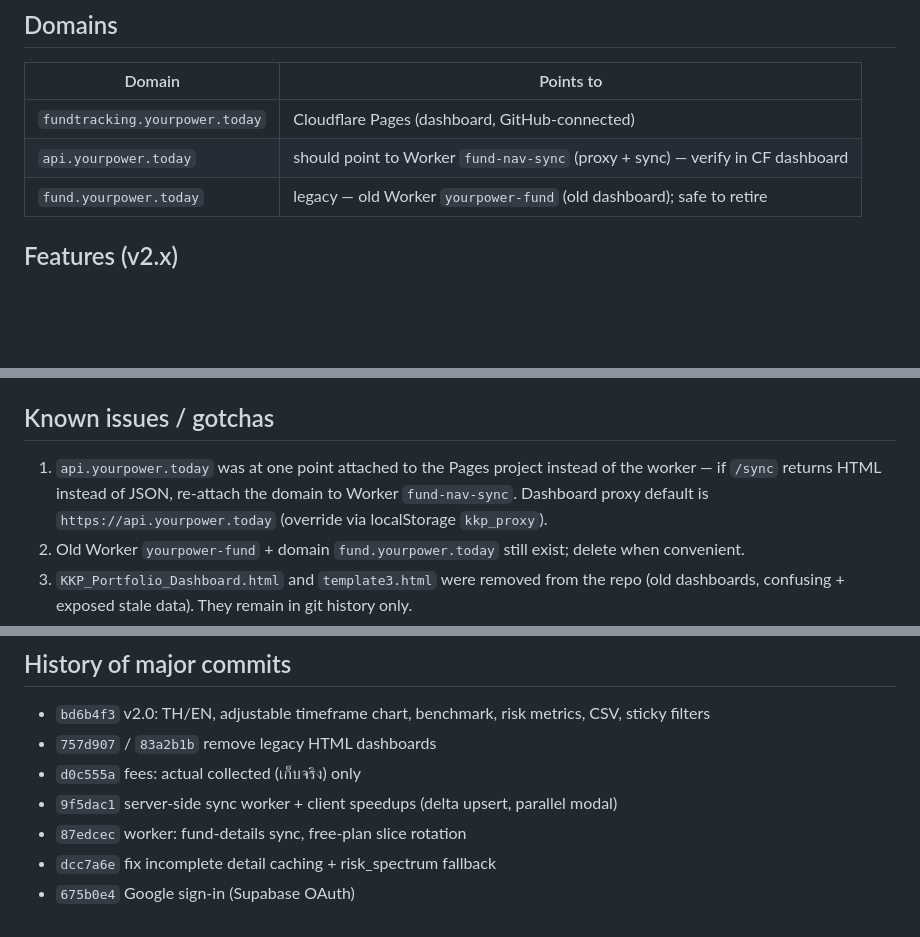
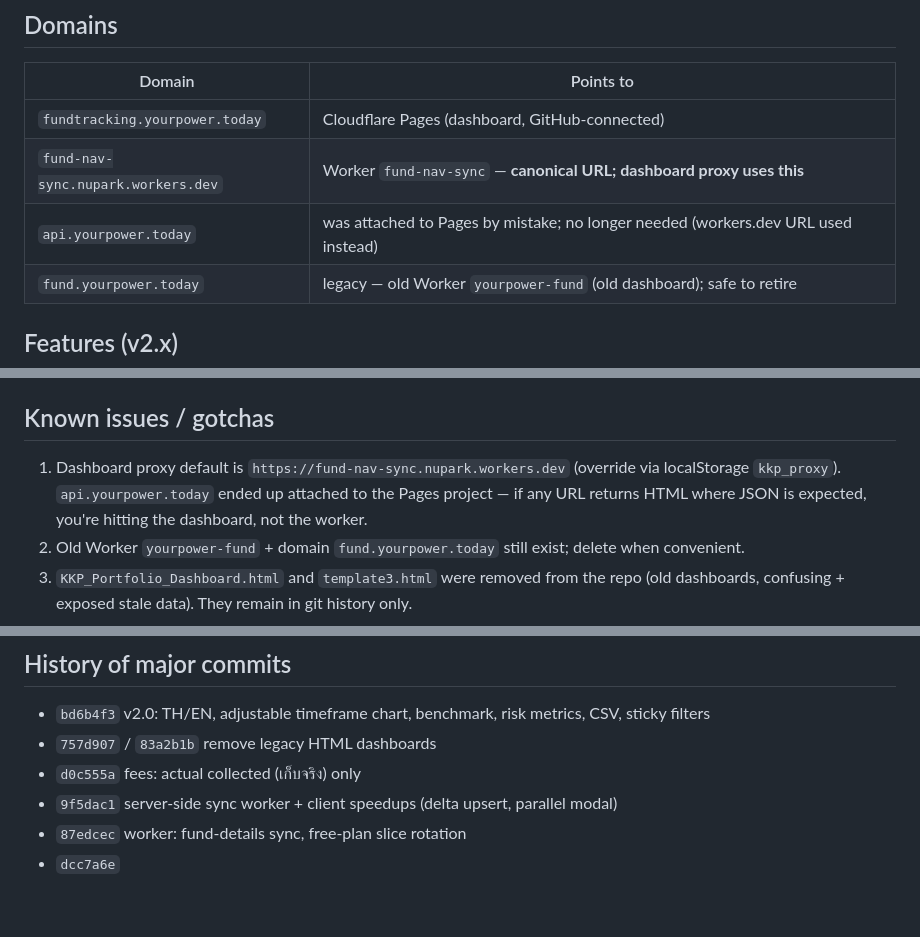
Before and after one commit to moborarl/Fund-tracking, a Markdown page: HANDOFF.md, 3 parts joined by grey strips. Rendered like a GitHub page; blank space fills up the shorter version.

Commit message:
HANDOFF: record canonical worker URL fund-nav-sync.nupark.workers.dev

```diff
--- a/HANDOFF.md
+++ b/HANDOFF.md
@@ -41,7 +41,8 @@ Finnomena API ──► Cloudflare Worker "fund-nav-sync" (cron every 15 min)
 | Domain | Points to |
 |---|---|
 | `fundtracking.yourpower.today` | Cloudflare Pages (dashboard, GitHub-connected) |
-|  `api.yourpower.today` | should point to Worker `fund-nav-sync` (proxy + sync) — verify in CF dashboard |
+| `fund-nav-sync.nupark.workers.dev` | Worker `fund-nav-sync` — **canonical URL; dashboard proxy uses this** |
+| `api.yourpower.today` | was attached to Pages by mistake; no longer needed (workers.dev URL used instead) |
 | `fund.yourpower.today` | legacy — old Worker `yourpower-fund` (old dashboard); safe to retire |
 
 ## Features (v2.x)
@@ -99,10 +100,10 @@ Finnomena API ──► Cloudflare Worker "fund-nav-sync" (cron every 15 min)
 
 ## Known issues / gotchas
 
-1.  `api.yourpower.today` was at one point attached to the Pages project
-   instead of the worker — if `/sync` returns HTML instead of JSON, re-attach
-   the domain to Worker `fund-nav-sync`. Dashboard proxy default is
-   `https://api.yourpower.today` (override via localStorage `kkp_proxy`).
+1. Dashboard proxy default is `https://fund-nav-sync.nupark.workers.dev`
+   (override via localStorage `kkp_proxy`). `api.yourpower.today` ended up
+   attached to the Pages project — if any URL returns HTML where JSON is
+   expected, you're hitting the dashboard, not the worker.
 2. Old Worker `yourpower-fund` + domain `fund.yourpower.today` still exist;
    delete when convenient.
 3. `KKP_Portfolio_Dashboard.html` and `template3.html` were removed from the
@@ -130,5 +131,4 @@ HANDOFF.md                 this file
 - `d0c555a` fees: actual collected (เก็บจริง) only
 - `9f5dac1` server-side sync worker + client speedups (delta upsert, parallel modal)
 - `87edcec` worker: fund-details sync, free-plan slice rotation
-- `dcc7a6e` fix incomplete detail caching + risk_spectrum fallback
-- `675b0e4` Google sign-in (Supabase OAuth)
+- `dcc7a6e`
```
